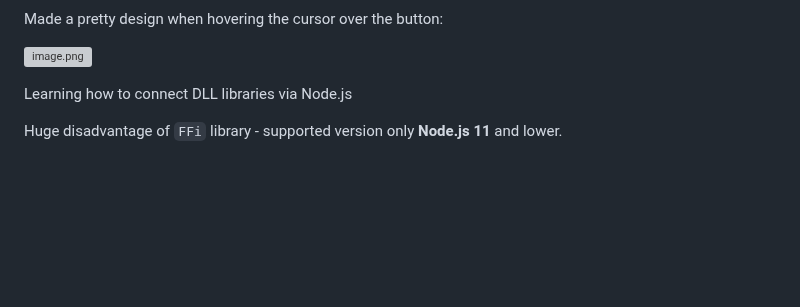
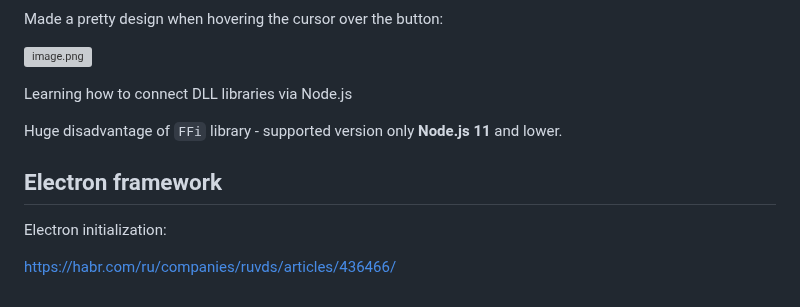
Before and after one commit to d4n93rS4nY0k/JavaScriptOwnEducation, a Markdown page: README.md, the part around the change. GitHub-like rendering; blank space fills up the shorter version; grey boxes are pictures that could not be loaded.

```diff
--- a/README.md
+++ b/README.md
@@ -111,3 +111,9 @@ Made a pretty design when hovering the cursor over the button:
 Learning how to connect DLL libraries via Node.js
 
 Huge disadvantage of `FFi` library - supported version only **Node.js 11** and lower.
+
+## Electron framework
+
+Electron initialization:
+
+https://habr.com/ru/companies/ruvds/articles/436466/
```
